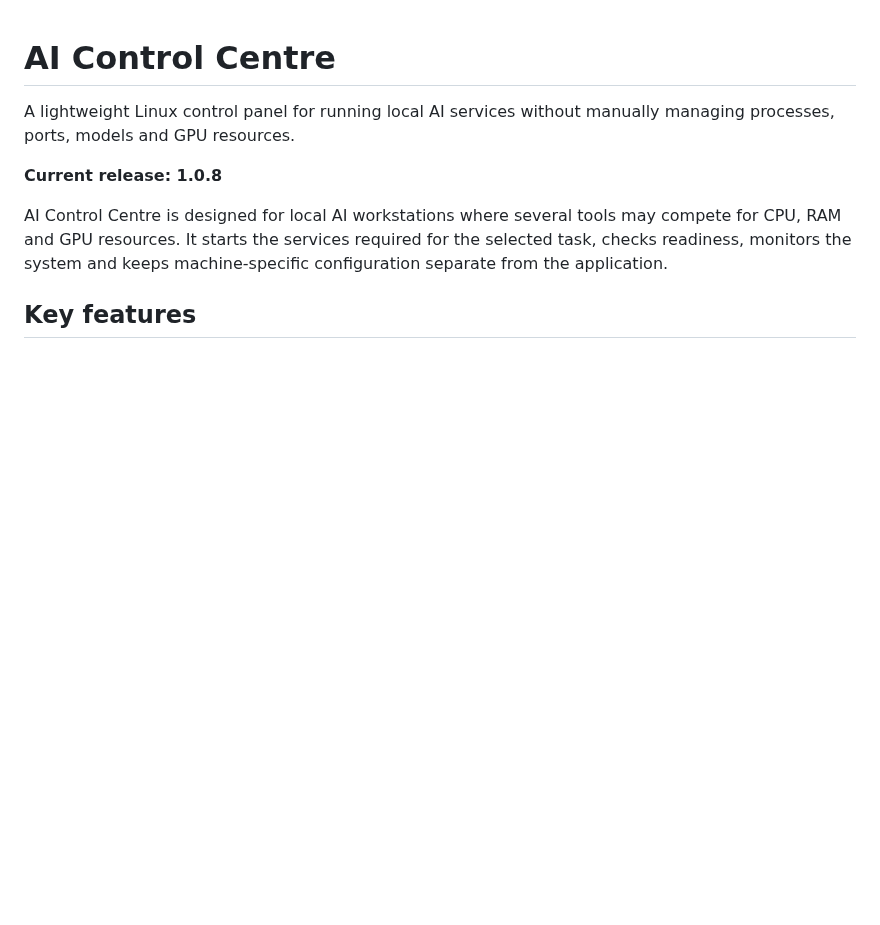
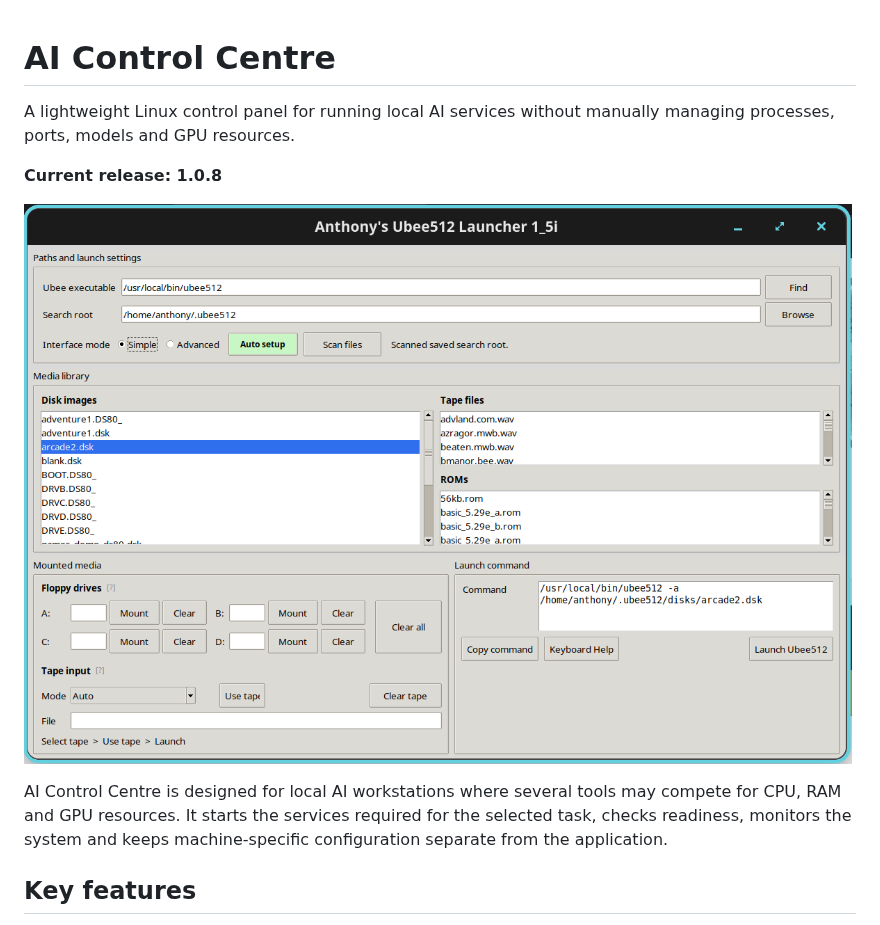
Before and after one commit to gbhobbytech/AI-Control-Centre, a Markdown page: README.md, the part around the change. Drawn GitHub-style; pictures changed too: assets/screenshots/main-window.png (added); blank space fills up the shorter version.

Commit message:
Add application screenshot

```diff
--- a/README.md
+++ b/README.md
@@ -3,6 +3,8 @@
 A lightweight Linux control panel for running local AI services without manually managing processes, ports, models and GPU resources.
 
 **Current release: 1.0.8**
+
+![AI Control Centre main window](assets/screenshots/main-window.png)
 
 AI Control Centre is designed for local AI workstations where several tools may compete for CPU, RAM and GPU resources. It starts the services required for the selected task, checks readiness, monitors the system and keeps machine-specific configuration separate from the application.
 
```
